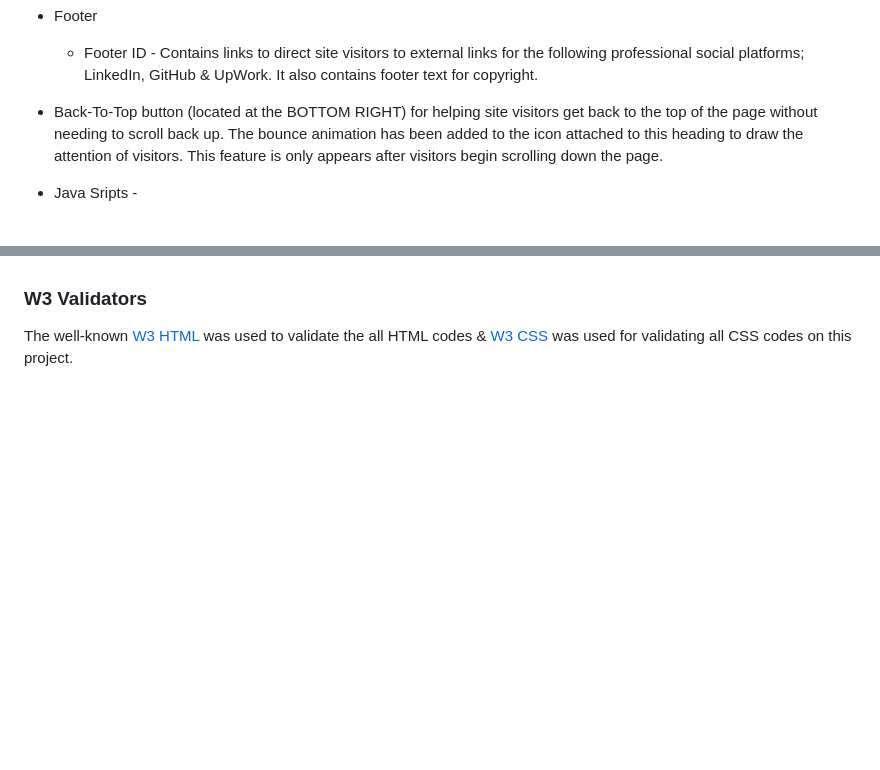
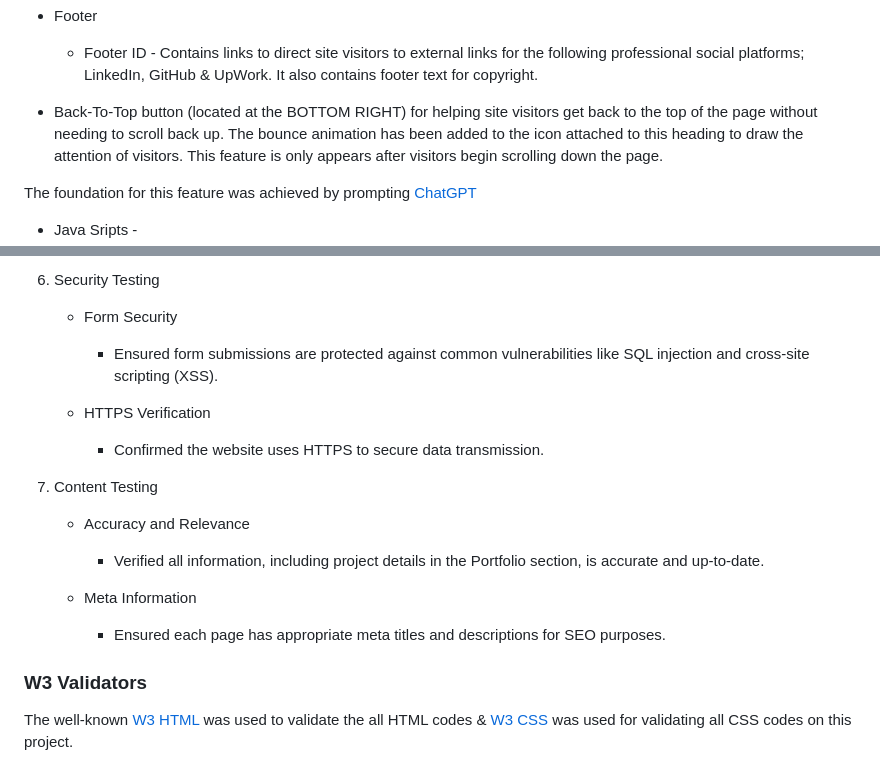
Before and after one commit to coderlawa/milestoneOne, a Markdown page: README.md, 2 parts joined by grey strips. GitHub-like rendering; blank space fills up the shorter version.

```diff
--- a/README.md
+++ b/README.md
@@ -188,6 +188,8 @@ The website is made up of one main page divided into 4 leading sections . They a
 
 * Back-To-Top button (located at the BOTTOM RIGHT) for helping site visitors get back to the top of the page without needing to scroll back up. The bounce animation has been added to the icon attached to this heading to draw the attention of visitors. This feature is only appears after visitors begin scrolling down the page.
 
+The foundation for this feature was achieved by prompting [ChatGPT](https://chatgpt.com/)
+
 * Java Sripts -
     * Bootstrap script for bootstrap codes implemented into entire code body.
     * Font Awesome script for font awesome icons used in project.
@@ -278,3 +334,16 @@ The following issues were raised by my mentor during our mid-milestone catch-up;
+6. Security Testing
+    * Form Security
+        * Ensured form submissions are protected against common vulnerabilities like SQL injection and cross-site scripting (XSS).
+
+    * HTTPS Verification
+        * Confirmed the website uses HTTPS to secure data transmission.
+
+7. Content Testing
+    * Accuracy and Relevance
+        * Verified all information, including project details in the Portfolio section, is accurate and up-to-date.
+
+    * Meta Information
+        * Ensured each page has appropriate meta titles and descriptions for SEO purposes.
 
 ### W3 Validators
 
```
Also changed, not shown: other parts of README.md (+56 -2 lines).
